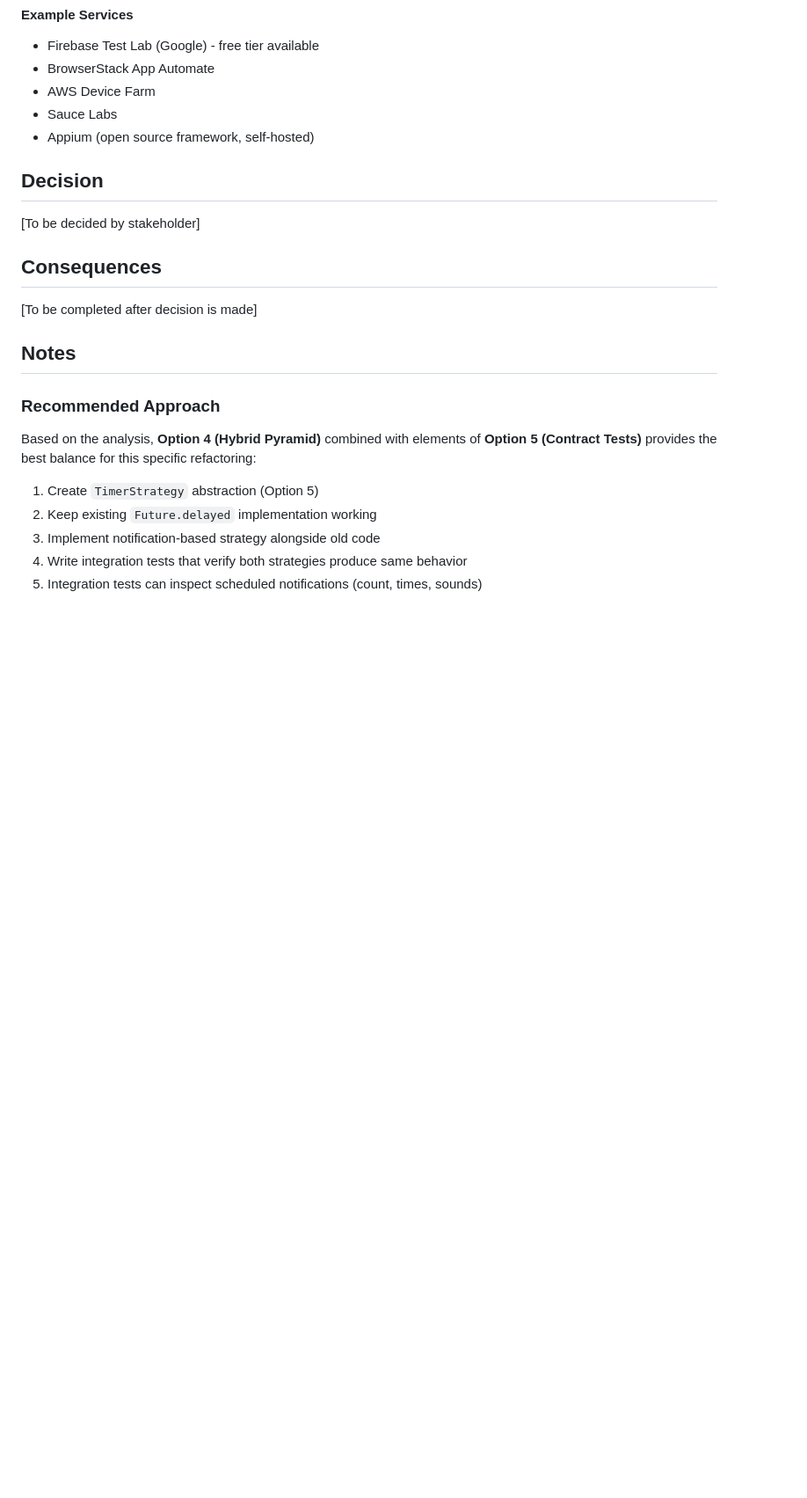
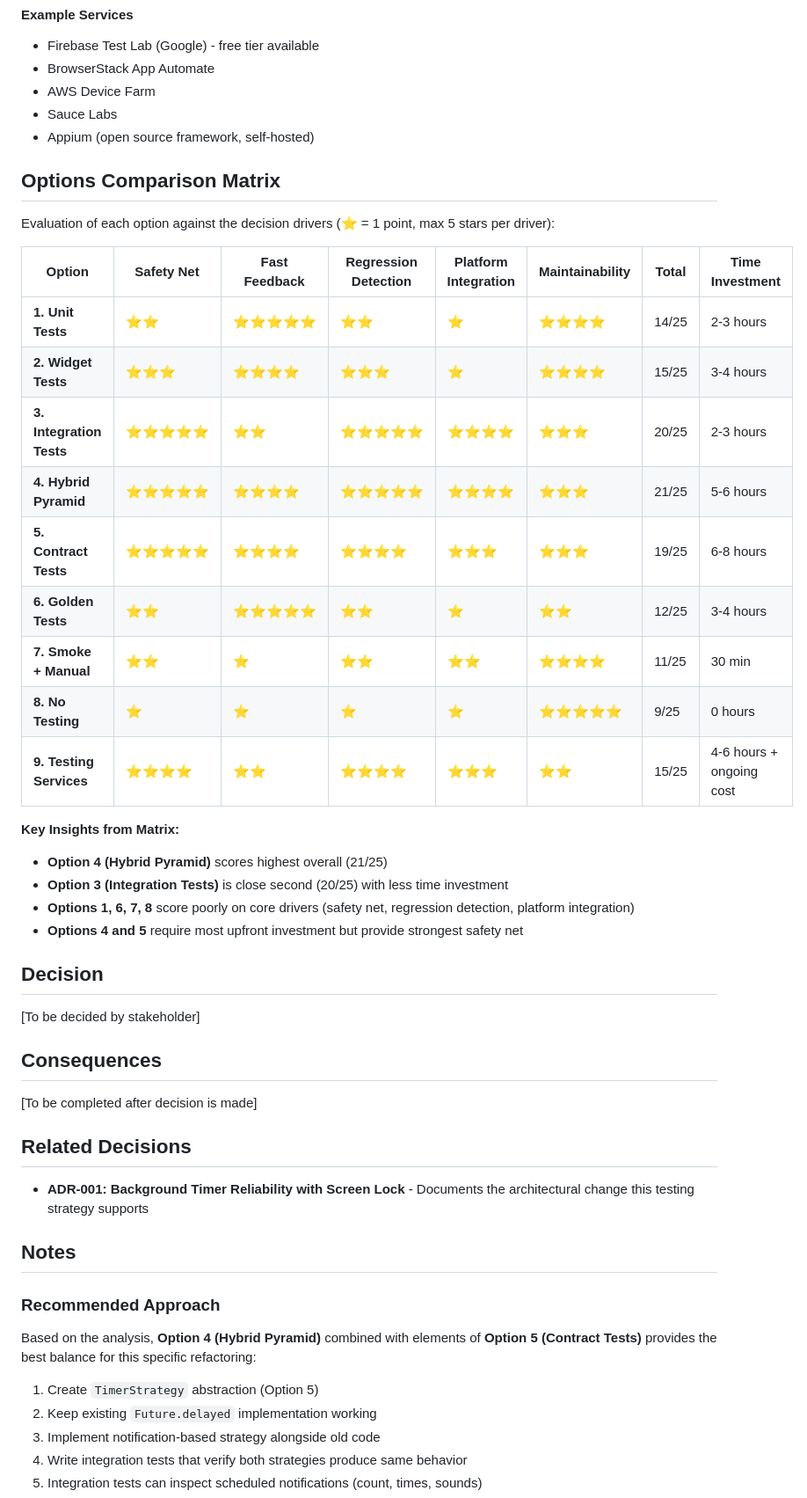
Before and after one commit to wonderbird/multi-timer, a Markdown page: docs/decisions/002-testing-strategy-notification-refactoring.md, the part around one of its changes. Shown at 88% size. GitHub-like rendering; blank space fills up the shorter version.

```diff
--- a/docs/decisions/002-testing-strategy-notification-refactoring.md
+++ b/docs/decisions/002-testing-strategy-notification-refactoring.md
@@ -332,6 +332,29 @@ Adopt cloud-based testing services or testing frameworks specifically designed f
 - Sauce Labs
 - Appium (open source framework, self-hosted)
 
+## Options Comparison Matrix
+
+Evaluation of each option against the decision drivers (⭐ = 1 point, max 5 stars per driver):
+
+| Option | Safety Net | Fast Feedback | Regression Detection | Platform Integration | Maintainability | Total | Time Investment |
+|--------|------------|---------------|----------------------|---------------------|-----------------|-------|-----------------|
+| **1. Unit Tests** | ⭐⭐ | ⭐⭐⭐⭐⭐ | ⭐⭐ | ⭐ | ⭐⭐⭐⭐ | 14/25 | 2-3 hours |
+| **2. Widget Tests** | ⭐⭐⭐ | ⭐⭐⭐⭐ | ⭐⭐⭐ | ⭐ | ⭐⭐⭐⭐ | 15/25 | 3-4 hours |
+| **3. Integration Tests** | ⭐⭐⭐⭐⭐ | ⭐⭐ | ⭐⭐⭐⭐⭐ | ⭐⭐⭐⭐ | ⭐⭐⭐ | 20/25 | 2-3 hours |
+| **4. Hybrid Pyramid** | ⭐⭐⭐⭐⭐ | ⭐⭐⭐⭐ | ⭐⭐⭐⭐⭐ | ⭐⭐⭐⭐ | ⭐⭐⭐ | 21/25 | 5-6 hours |
+| **5. Contract Tests** | ⭐⭐⭐⭐⭐ | ⭐⭐⭐⭐ | ⭐⭐⭐⭐ | ⭐⭐⭐ | ⭐⭐⭐ | 19/25 | 6-8 hours |
+| **6. Golden Tests** | ⭐⭐ | ⭐⭐⭐⭐⭐ | ⭐⭐ | ⭐ | ⭐⭐ | 12/25 | 3-4 hours |
+| **7. Smoke + Manual** | ⭐⭐ | ⭐ | ⭐⭐ | ⭐⭐ | ⭐⭐⭐⭐ | 11/25 | 30 min |
+| **8. No Testing** | ⭐ | ⭐ | ⭐ | ⭐ | ⭐⭐⭐⭐⭐ | 9/25 | 0 hours |
+| **9. Testing Services** | ⭐⭐⭐⭐ | ⭐⭐ | ⭐⭐⭐⭐ | ⭐⭐⭐ | ⭐⭐ | 15/25 | 4-6 hours + ongoing cost |
+
+**Key Insights from Matrix:**
+
+- **Option 4 (Hybrid Pyramid)** scores highest overall (21/25)
+- **Option 3 (Integration Tests)** is close second (20/25) with less time investment
+- **Options 1, 6, 7, 8** score poorly on core drivers (safety net, regression detection, platform integration)
+- **Options 4 and 5** require most upfront investment but provide strongest safety net
+
 ## Decision
 
 [To be decided by stakeholder]
@@ -339,6 +362,10 @@ Adopt cloud-based testing services or testing frameworks specifically designed f
 ## Consequences
 
 [To be completed after decision is made]
+
+## Related Decisions
+
+- **ADR-001: Background Timer Reliability with Screen Lock** - Documents the architectural change this testing strategy supports
 
 ## Notes
 
```
Also changed, not shown: other parts of docs/decisions/002-testing-strategy-notification-refactoring.md (+63 -0 lines).
